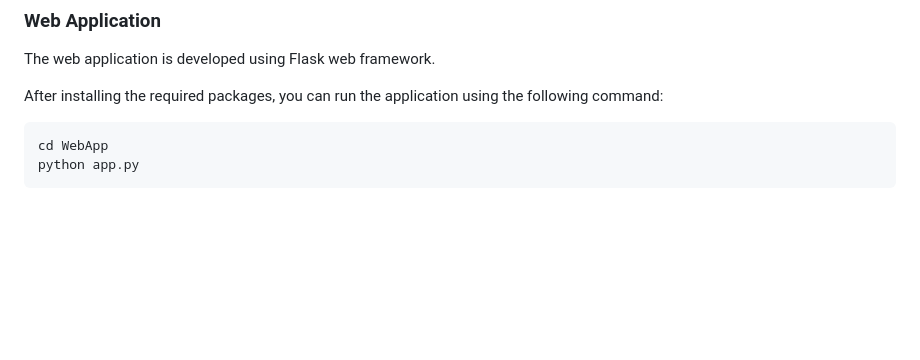
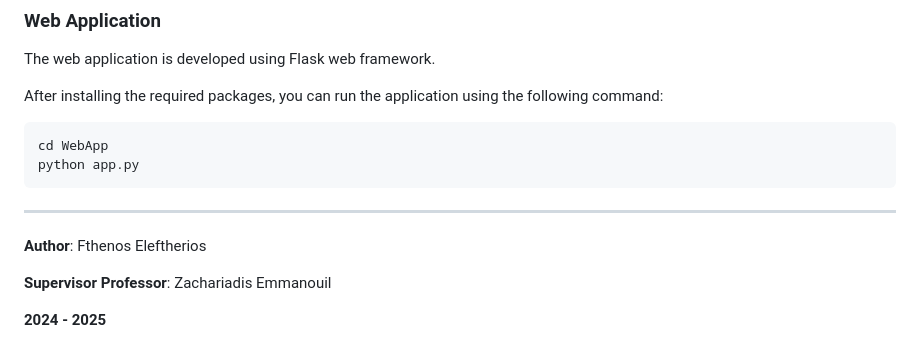
Before and after one commit to Lefyd24/HConVRP, a Markdown page: README.md, the part around the change. GitHub-like rendering; blank space fills up the shorter version.

````diff
--- a/README.md
+++ b/README.md
@@ -100,3 +100,11 @@ After installing the required packages, you can run the application using the fo
 cd WebApp
 python app.py
 ```
+
+---
+
+**Author**: Fthenos Eleftherios
+
+**Supervisor Professor**: Zachariadis Emmanouil
+
+**2024 - 2025**
````
